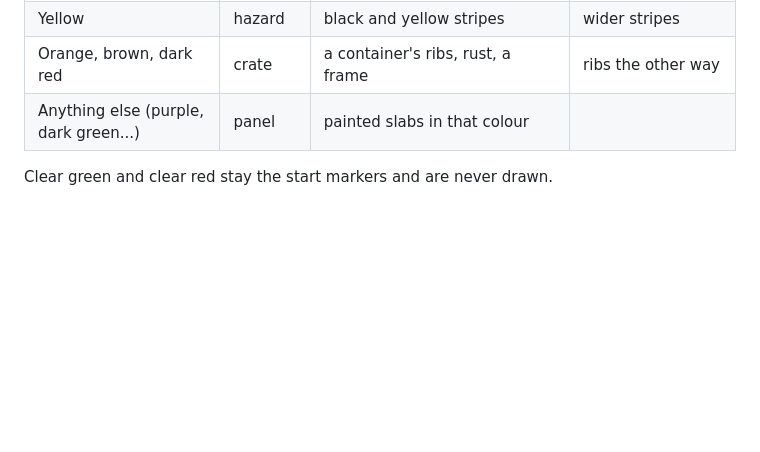
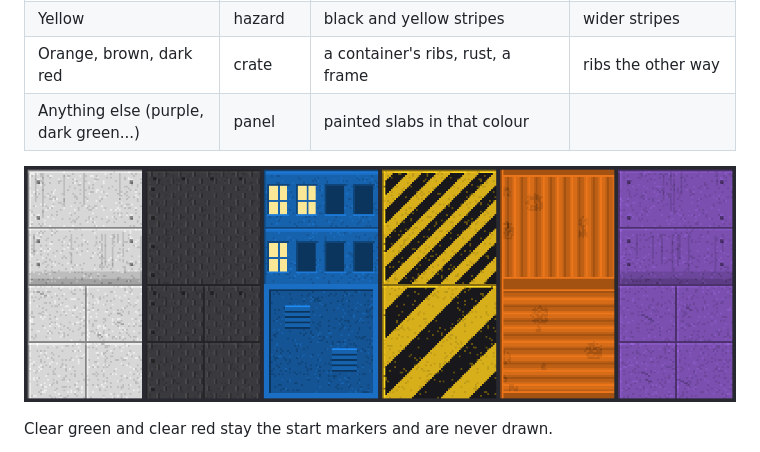
Before and after one commit to Hatdagger/Armored-CoreR, a Markdown page: docs/MAPS.md, the part around the change. Drawn GitHub-style; pictures changed too: docs/maps/textures.png (added); blank space fills up the shorter version.

Commit message:
docs/MAPS.md: a picture of the six patterns
Co-Authored-By: Claude Fable 5.2 <noreply@anthropic.com>
Claude-Session: https://claude.ai/code/session_01P3tfGDNacTFXKxoeevrsuq

```diff
--- a/docs/MAPS.md
+++ b/docs/MAPS.md
@@ -91,6 +91,8 @@ hard pixels, like the PS1 games' own); nothing is taken from the disc.
 | Orange, brown, dark red | crate | a container's ribs, rust, a frame | ribs the other way |
 | Anything else (purple, dark green...) | panel | painted slabs in that colour | |
 
+![The six patterns as the script draws them: white, dark grey, blue, yellow, orange and purple; walls above, floors below](maps/textures.png)
+
 Clear green and clear red stay the start markers and are never drawn.
 
 - A picture covers a square of about **10 mm** (two and a half AC widths).
```
